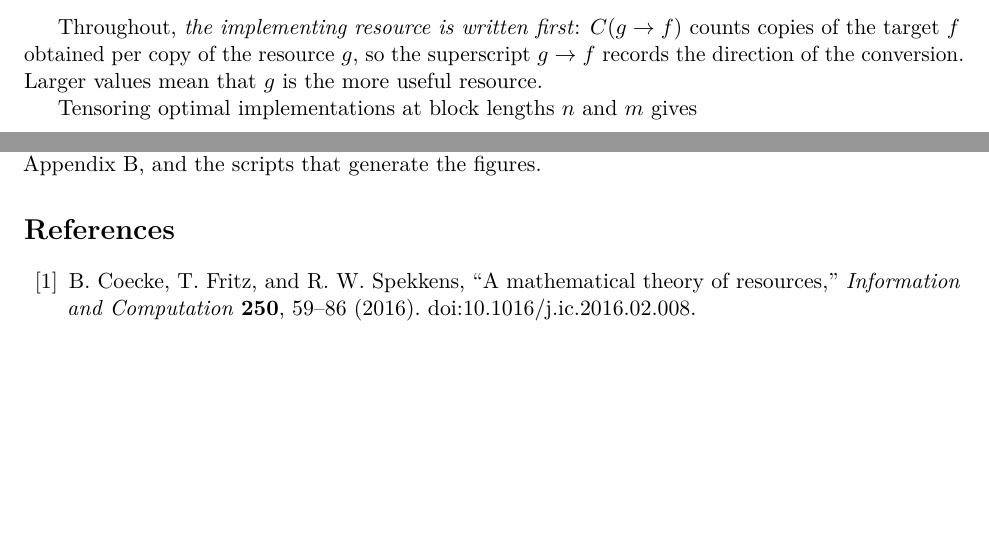
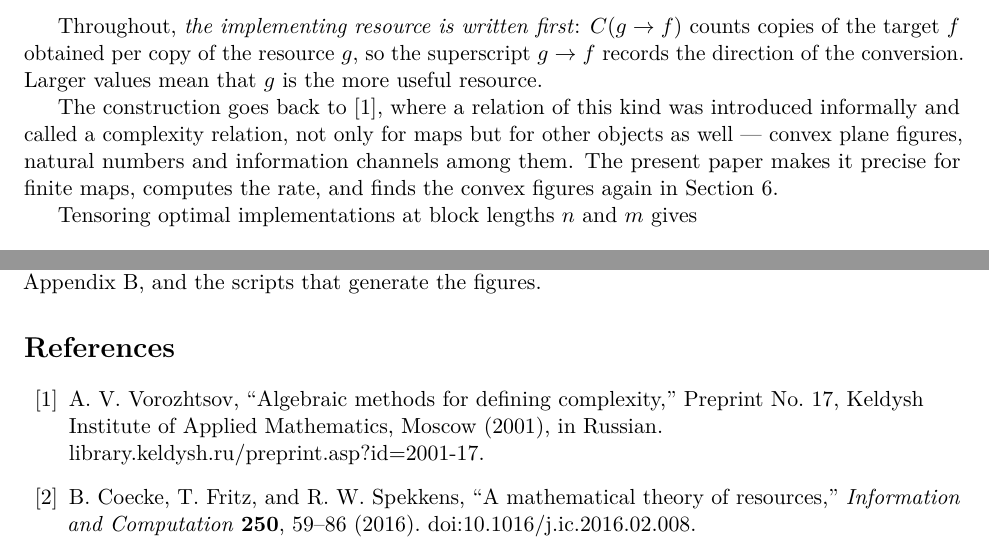
Before and after one commit to avorozhtsov/fn_complexity, a LaTeX paper (paper/main.tex): two parts of pages 4 and 18 of 29, joined at a grey line, cut so that both start at the same text, the shorter picture padded with empty space. Compiled offline with pdfLaTeX.

Commit message:
Cite the 2001 preprint where the construction first appeared
The complexity relation was introduced informally in Keldysh Institute
preprint 17 (2001), there already stated for convex plane figures and
information channels as well as for maps.  Note it after the
definition of the exchange rate, and point forward to the section
where the convex figures reappear.

Co-Authored-By: Claude Opus 5 <noreply@anthropic.com>

```diff
--- a/paper/main.tex
+++ b/paper/main.tex
@@ -274,6 +274,13 @@ Throughout, \emph{the implementing resource is written first}: \(C(g\to f)\)
 counts copies of the target \(f\) obtained per copy of the resource \(g\), so
 the superscript \(g\to f\) records the direction of the conversion.  Larger
 values mean that \(g\) is the more useful resource.
+
+The construction goes back to \cite{vorozhtsov-2001}, where a relation of this
+kind was introduced informally and called a complexity relation, not only for
+maps but for other objects as well --- convex plane figures, natural numbers
+and information channels among them.  The present paper makes it precise for
+finite maps, computes the rate, and finds the convex figures again in
+Section~\ref{sec:region}.
 
 Tensoring optimal implementations at block lengths \(n\) and \(m\) gives
 \[
@@ -1324,6 +1331,14 @@ that generate the figures.
 \begin{thebibliography}{99}
 \raggedright
 
+\bibitem{vorozhtsov-2001}
+A.~V.~Vorozhtsov,
+``Algebraic methods for defining complexity,''
+Preprint No.~17, Keldysh Institute of Applied Mathematics, Moscow (2001),
+in Russian.
+\href{https://library.keldysh.ru/preprint.asp?id=2001-17&lg=r}
+{library.keldysh.ru/preprint.asp?id=2001-17}.
+
 \bibitem{coecke-fritz-spekkens-2016}
 B.~Coecke, T.~Fritz, and R.~W.~Spekkens,
 ``A mathematical theory of resources,''
```
Also changed, not shown: paper/exchange_rates_finite_map_signatures.pdf.
